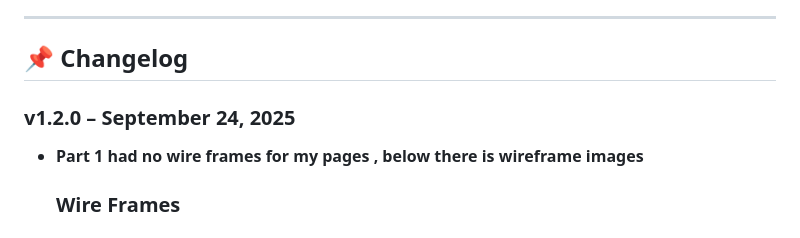
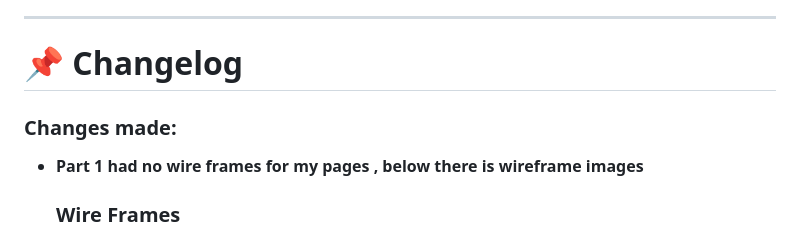
Before and after one commit to ST10496726/lesedicharity, a Markdown page: README.md, the part around the change. Rendered like a GitHub page.

```diff
--- a/README.md
+++ b/README.md
@@ -31,8 +31,8 @@ You can support Lesedi Organisation in several ways:
 📱 Phone: 018 055 3896
 
 ---
-## 📌 Changelog
-### v1.2.0 – September 24, 2025
+# 📌 Changelog
+### Changes made:
 - **Part 1 had no wire frames for my pages , below there is wireframe images**
   ### Wire Frames
 ![image alt](https://github.com/ST10496726/lesedicharity/blob/f2b6c3b83c27711172b15ea75108b924f9daaa2f/wireframeaboutus.jpg)
```
